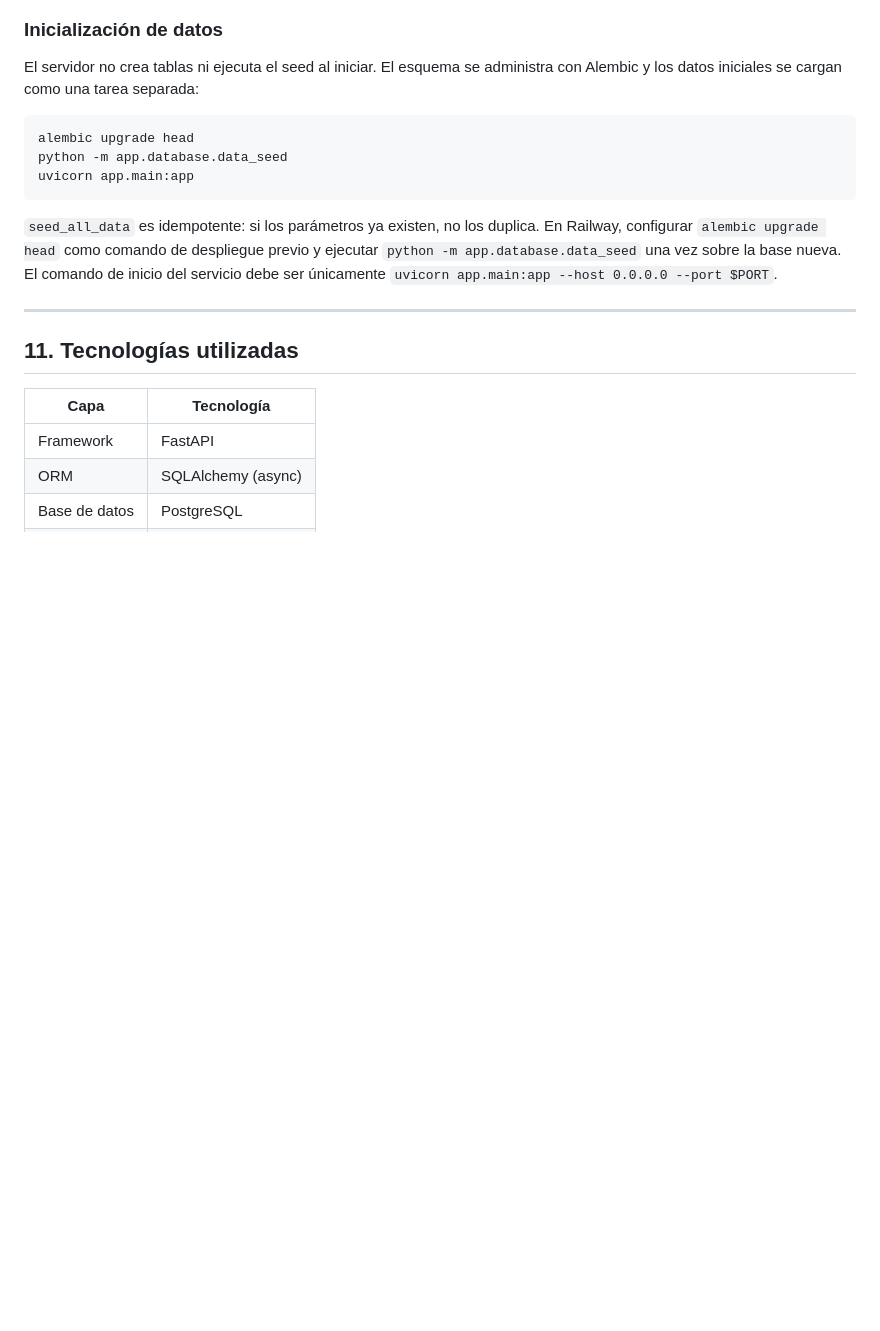
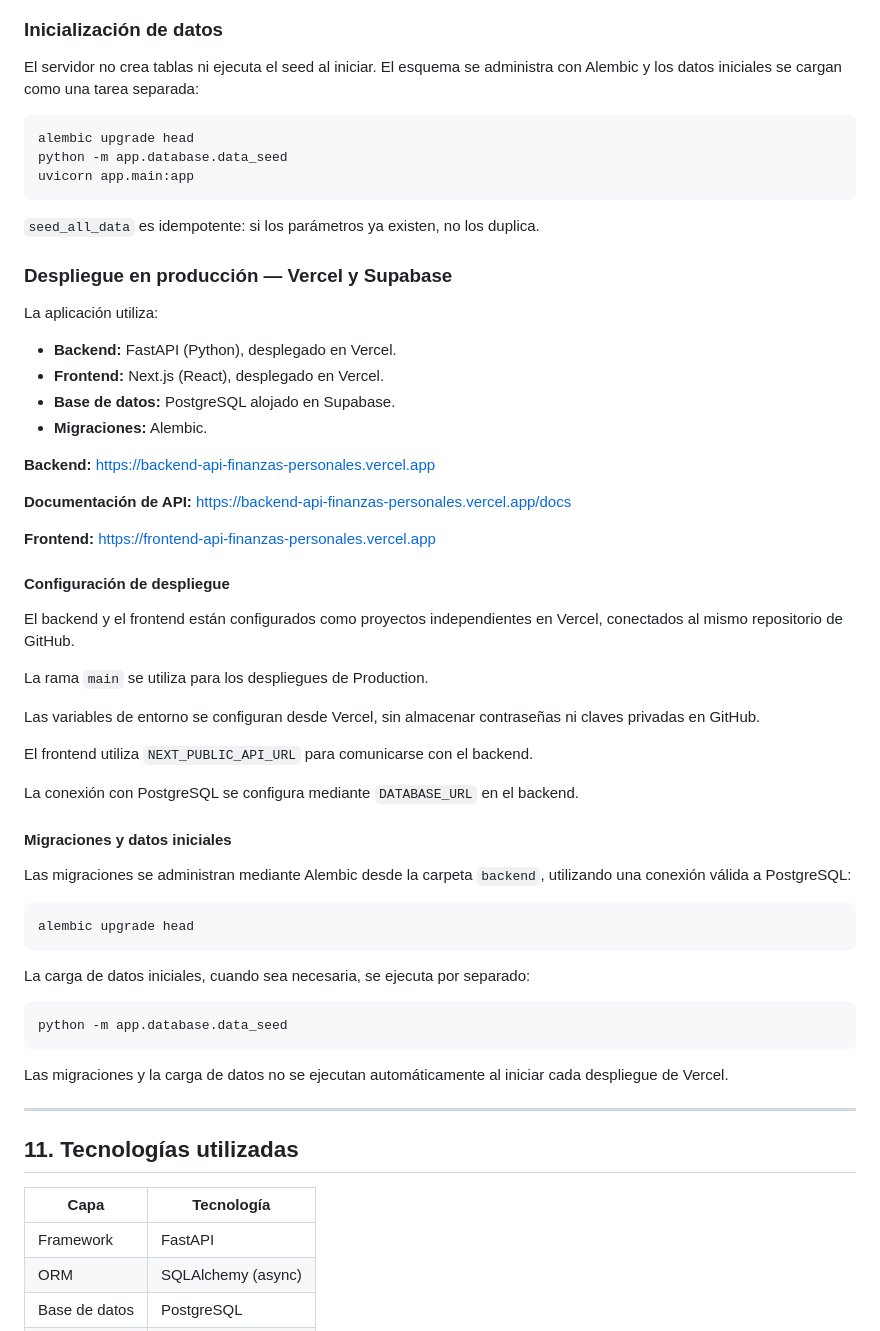
Before and after one commit to eiber07/Backend-APIFinanzasPersonales, a Markdown page: README.md, the part around the change. Drawn GitHub-style; blank space fills up the shorter version.

Commit message:
Actualizar README con Vercel y Supabase

````diff
--- a/README.md
+++ b/README.md
@@ -174,7 +174,50 @@ python -m app.database.data_seed
 uvicorn app.main:app
 ```
 
-`seed_all_data` es idempotente: si los parámetros ya existen, no los duplica. En Railway, configurar `alembic upgrade head` como comando de despliegue previo y ejecutar `python -m app.database.data_seed` una vez sobre la base nueva. El comando de inicio del servicio debe ser únicamente `uvicorn app.main:app --host 0.0.0.0 --port $PORT`.
+`seed_all_data` es idempotente: si los parámetros ya existen, no los duplica.
+
+### Despliegue en producción — Vercel y Supabase
+
+La aplicación utiliza:
+
+- **Backend:** FastAPI (Python), desplegado en Vercel.
+- **Frontend:** Next.js (React), desplegado en Vercel.
+- **Base de datos:** PostgreSQL alojado en Supabase.
+- **Migraciones:** Alembic.
+
+**Backend:** https://backend-api-finanzas-personales.vercel.app
+
+**Documentación de API:** https://backend-api-finanzas-personales.vercel.app/docs
+
+**Frontend:** https://frontend-api-finanzas-personales.vercel.app
+
+#### Configuración de despliegue
+
+El backend y el frontend están configurados como proyectos independientes en Vercel, conectados al mismo repositorio de GitHub.
+
+La rama `main` se utiliza para los despliegues de Production.
+
+Las variables de entorno se configuran desde Vercel, sin almacenar contraseñas ni claves privadas en GitHub.
+
+El frontend utiliza `NEXT_PUBLIC_API_URL` para comunicarse con el backend.
+
+La conexión con PostgreSQL se configura mediante `DATABASE_URL` en el backend.
+
+#### Migraciones y datos iniciales
+
+Las migraciones se administran mediante Alembic desde la carpeta `backend`, utilizando una conexión válida a PostgreSQL:
+
+```bash
+alembic upgrade head
+```
+
+La carga de datos iniciales, cuando sea necesaria, se ejecuta por separado:
+
+```bash
+python -m app.database.data_seed
+```
+
+Las migraciones y la carga de datos no se ejecutan automáticamente al iniciar cada despliegue de Vercel.
 
 ---
 
````
